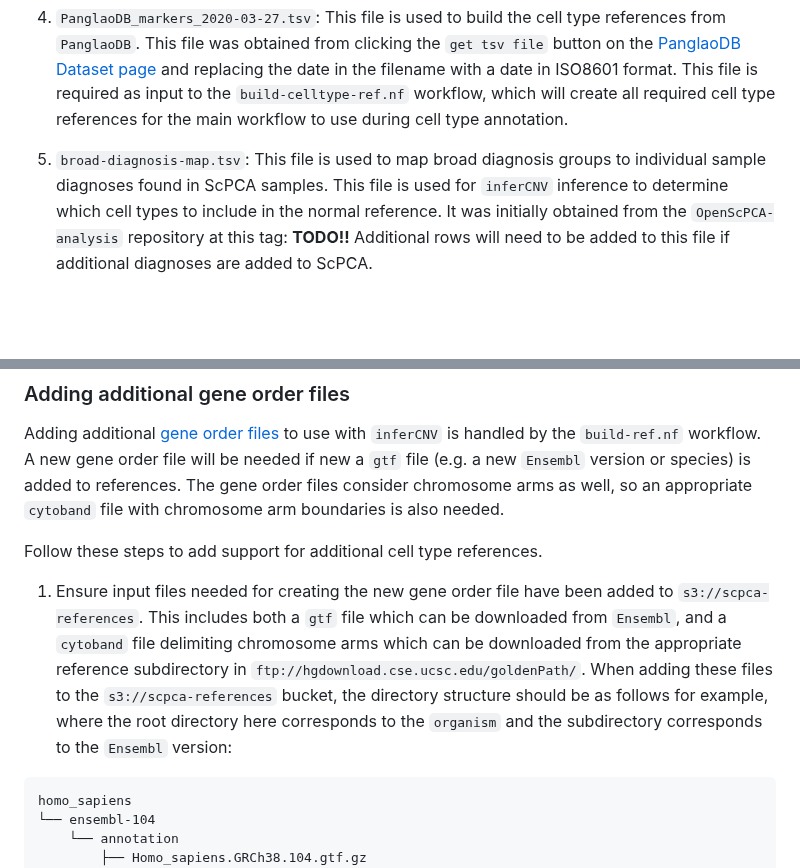
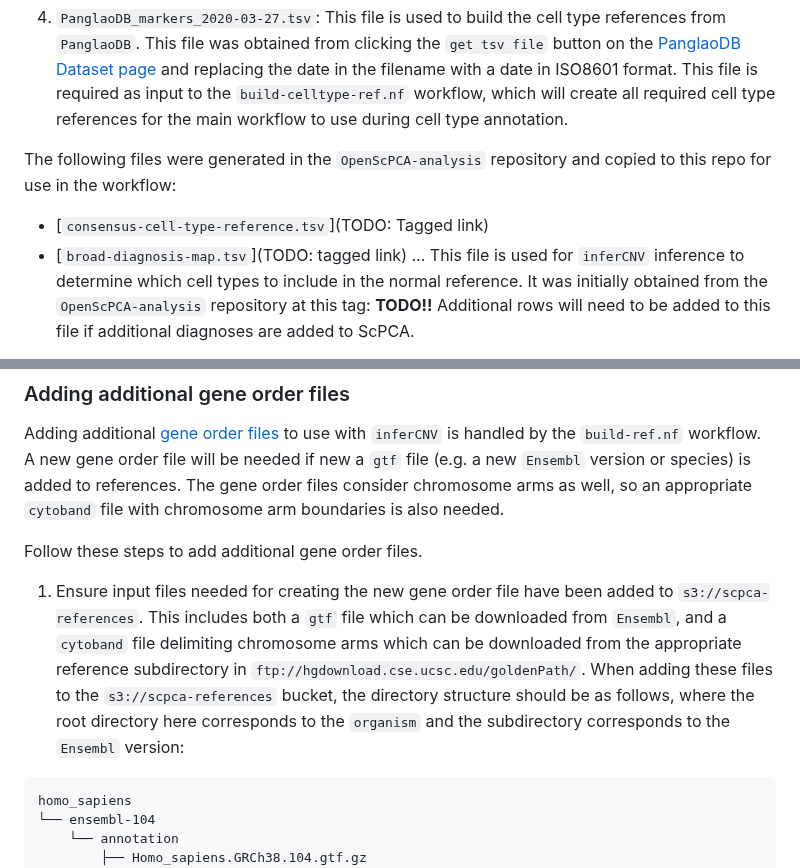
Before and after one commit to AlexsLemonade/scpca-nf, a Markdown page: internal-instructions.md, 2 parts joined by grey strips. Drawn GitHub-style; blank space fills up the shorter version.

Commit message:
Apply suggestions from code review
Co-authored-by: Ally Hawkins <54039191+allyhawkins@users.noreply.github.com>

````diff
--- a/internal-instructions.md
+++ b/internal-instructions.md
@@ -194,7 +194,11 @@ Inside the `references` folder are files and scripts related to maintaining the
    This file was obtained from clicking the `get tsv file` button on the [PanglaoDB Dataset page](https://panglaodb.se/markers.html?cell_type=%27choose%27) and replacing the date in the filename with a date in ISO8601 format.
    This file is required as input to the `build-celltype-ref.nf` workflow, which will create all required cell type references for the main workflow to use during cell type annotation.
 
-5. `broad-diagnosis-map.tsv`: This file is used to map broad diagnosis groups to individual sample diagnoses found in ScPCA samples.
+The following files were generated in the `OpenScPCA-analysis` repository and copied to this repo for use in the workflow:
+
+* [`consensus-cell-type-reference.tsv`](TODO: Tagged link)
+* [`broad-diagnosis-map.tsv`](TODO: tagged link)
+...
    This file is used for `inferCNV` inference to determine which cell types to include in the normal reference.
    It was initially obtained from the `OpenScPCA-analysis` repository at this tag: **TODO!!**
    Additional rows will need to be added to this file if additional diagnoses are added to ScPCA.
@@ -274,11 +278,11 @@ Adding additional [gene order files](https://github.com/broadinstitute/inferCNV/
 A new gene order file will be needed if new a `gtf` file (e.g. a new `Ensembl` version or species) is added to references.
 The gene order files consider chromosome arms as well, so an appropriate `cytoband` file with chromosome arm boundaries is also needed.
 
-Follow these steps to add support for additional cell type references.
+Follow these steps to add additional gene order files.
 
 1. Ensure input files needed for creating the new gene order file have been added to `s3://scpca-references`.
 This includes both a `gtf` file which can be downloaded from `Ensembl`, and a `cytoband` file delimiting chromosome arms which can be downloaded from the appropriate reference subdirectory in `ftp://hgdownload.cse.ucsc.edu/goldenPath/`.
-When adding these files to the `s3://scpca-references` bucket, the directory structure should be as follows for example, where the root directory here corresponds to the `organism` and the subdirectory corresponds to the `Ensembl` version:
+When adding these files to the `s3://scpca-references` bucket, the directory structure should be as follows, where the root directory here corresponds to the `organism` and the subdirectory corresponds to the `Ensembl` version:
 
 ```
 homo_sapiens
````
